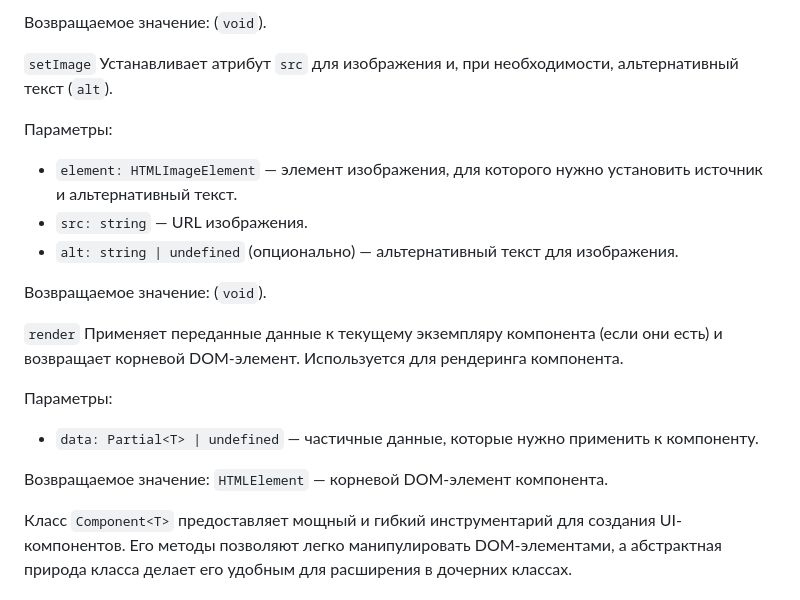
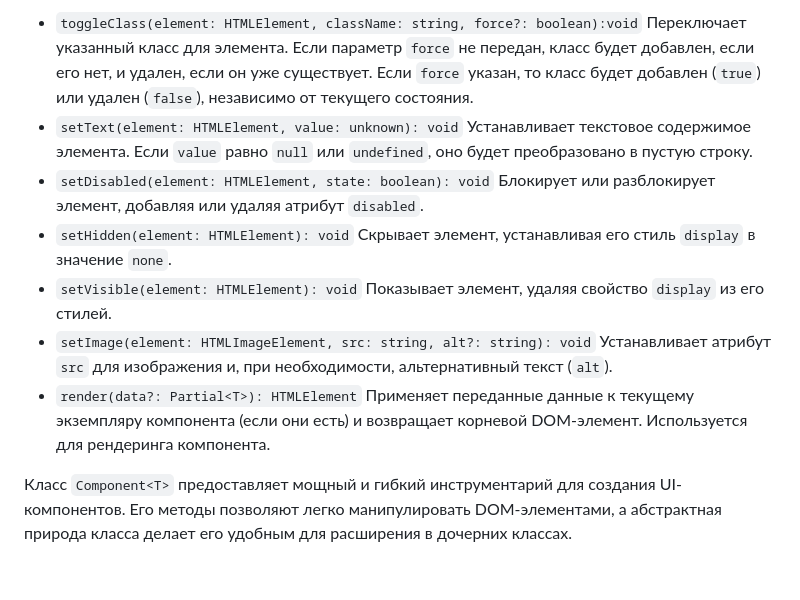
Before and after one commit to i-bocharov/web-larek-frontend, a Markdown page: README.md, the part around one of its changes. Rendered like a GitHub page.

```diff
--- a/README.md
+++ b/README.md
@@ -153,22 +94,10 @@ yarn build
-Возвращаемое значение: (`void`).
-
-`setImage` Устанавливает атрибут `src` для изображения и, при необходимости, альтернативный текст (`alt`).
-
-Параметры:
-
-- `element: HTMLImageElement` — элемент изображения, для которого нужно установить источник и альтернативный текст.
-- `src: string` — URL изображения.
-- `alt: string | undefined` (опционально) — альтернативный текст для изображения.
-
-Возвращаемое значение: (`void`).
-
-`render` Применяет переданные данные к текущему экземпляру компонента (если они есть) и возвращает корневой DOM-элемент. Используется для рендеринга компонента.
-
-Параметры:
-
-- `data: Partial<T> | undefined` — частичные данные, которые нужно применить к компоненту.
-
-Возвращаемое значение: `HTMLElement` — корневой DOM-элемент компонента.
+- `toggleClass(element: HTMLElement, className: string, force?: boolean):void` Переключает указанный класс для элемента. Если параметр `force` не передан, класс будет добавлен, если его нет, и удален, если он уже существует. Если `force` указан, то класс будет добавлен (`true`) или удален (`false`), независимо от текущего состояния.
+- `setText(element: HTMLElement, value: unknown): void` Устанавливает текстовое содержимое элемента. Если `value` равно `null` или `undefined`, оно будет преобразовано в пустую строку.
+- `setDisabled(element: HTMLElement, state: boolean): void` Блокирует или разблокирует элемент, добавляя или удаляя атрибут `disabled`.
+- `setHidden(element: HTMLElement): void` Скрывает элемент, устанавливая его стиль `display` в значение `none`.
+- `setVisible(element: HTMLElement): void` Показывает элемент, удаляя свойство `display` из его стилей.
+- `setImage(element: HTMLImageElement, src: string, alt?: string): void` Устанавливает атрибут `src` для изображения и, при необходимости, альтернативный текст (`alt`).
+- `render(data?: Partial<T>): HTMLElement` Применяет переданные данные к текущему экземпляру компонента (если они есть) и возвращает корневой DOM-элемент. Используется для рендеринга компонента.
 
 Класс `Component<T>` предоставляет мощный и гибкий инструментарий для создания UI-компонентов. Его методы позволяют легко манипулировать DOM-элементами, а абстрактная природа класса делает его удобным для расширения в дочерних классах.
 
```
Also changed, not shown: other parts of README.md (+2 -61 lines).
